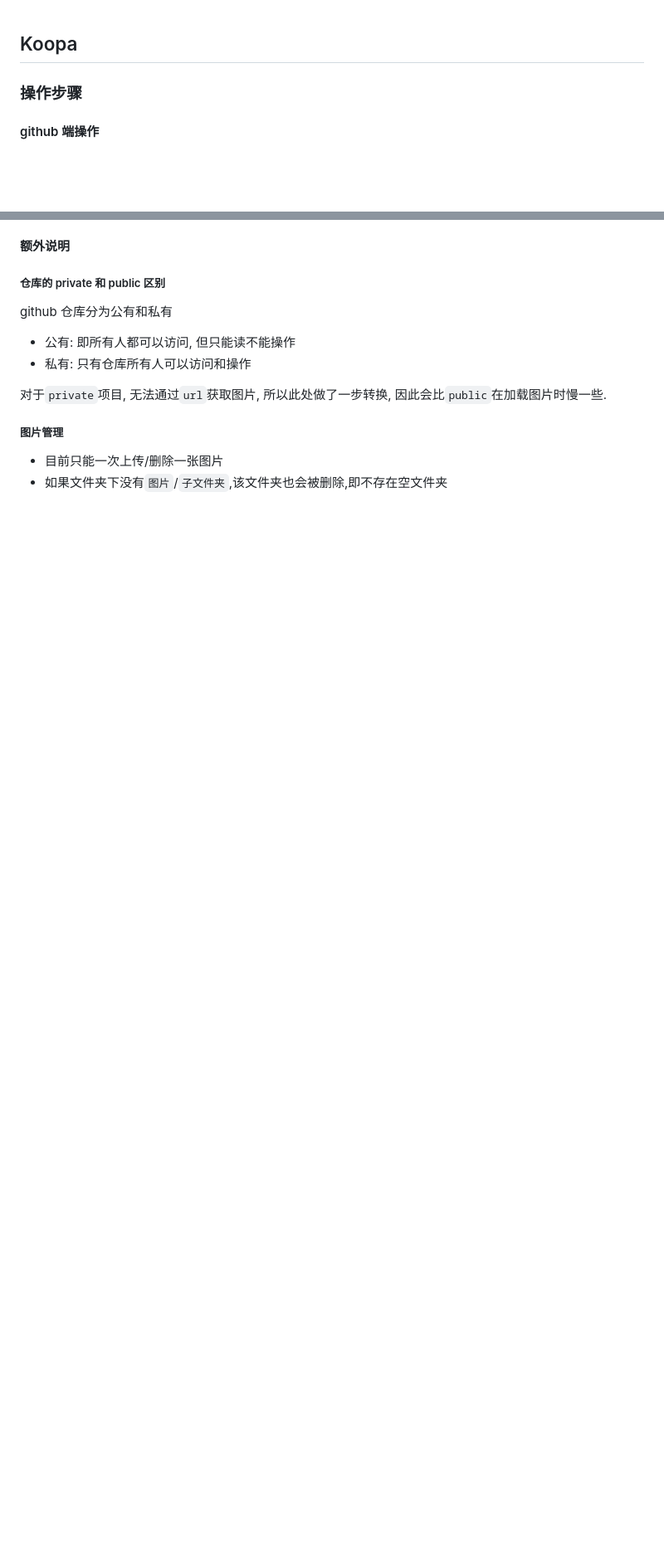
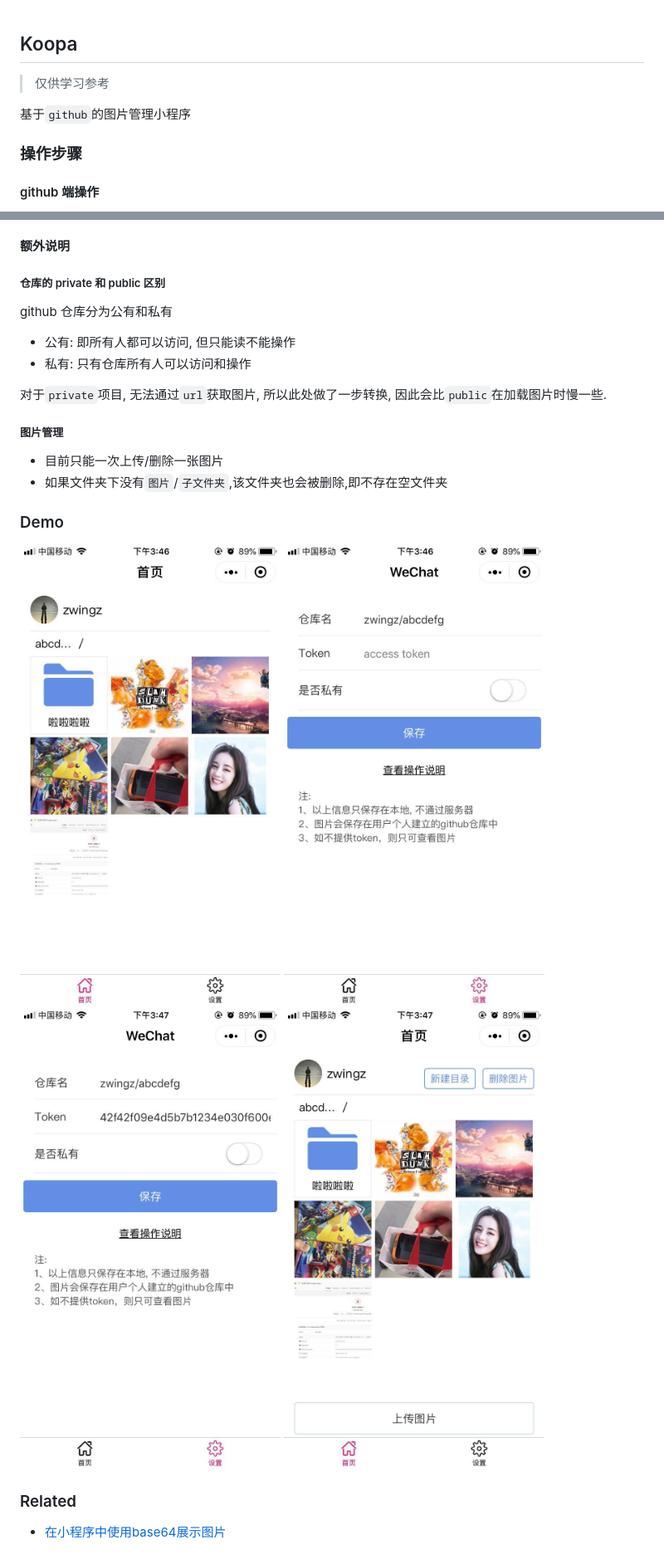
Before and after one commit to zWingz/Koopa, a Markdown page: README.md, 2 parts joined by grey strips. Shown: that part at 83% size. Rendered like a GitHub page; pictures changed too: example/1.jpeg (added), example/2.jpeg (added), example/3.jpeg (added); blank space fills up the shorter version.

Commit message:
docs(add example img):

```diff
--- a/README.md
+++ b/README.md
@@ -1,4 +1,8 @@
 ## Koopa
+
+> 仅供学习参考
+
+基于`github`的图片管理小程序
 
 ### 操作步骤
 
@@ -40,3 +44,15 @@ github 仓库分为公有和私有
 
 - 目前只能一次上传/删除一张图片
 - 如果文件夹下没有`图片`/`子文件夹`,该文件夹也会被删除,即不存在空文件夹
+
+### Demo
+
+![](./example/1.jpeg)
+![](./example/2.jpeg)
+![](./example/3.jpeg)
+![](./example/4.jpeg)
+
+
+### Related
+
+- [在小程序中使用base64展示图片](https://zwing.site/posts/434058564.html)
```
